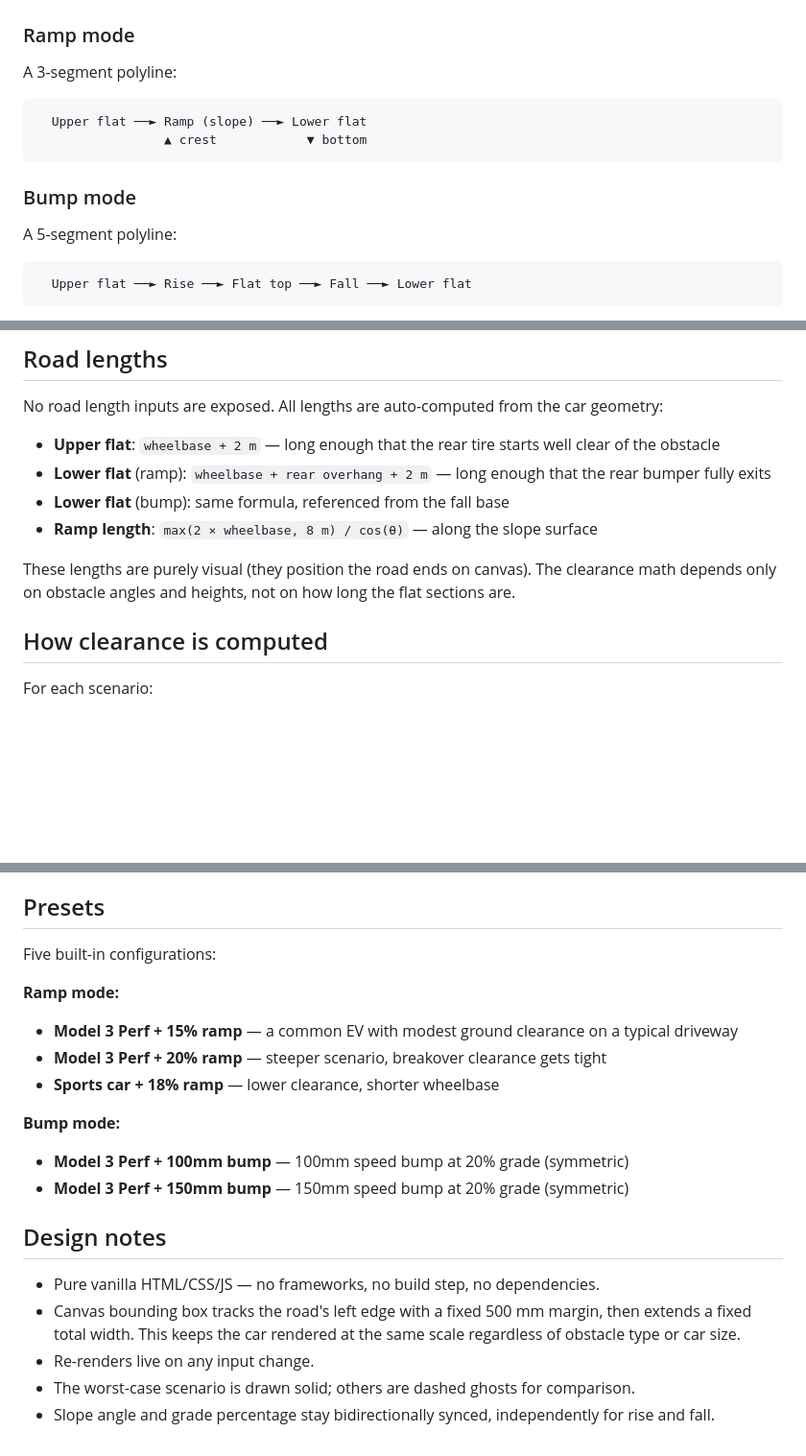
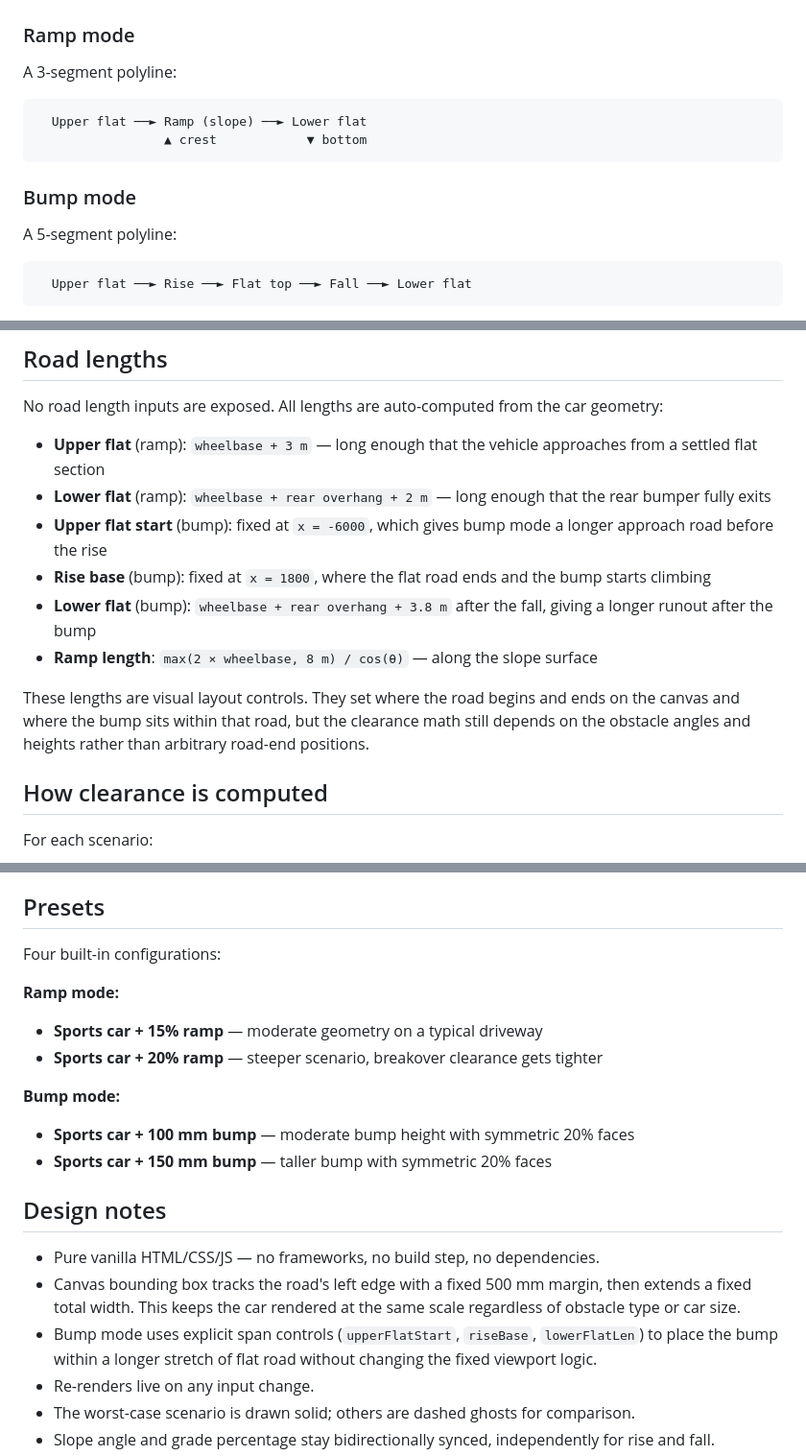
Before and after one commit to happyaron/car-slope, a Markdown page: README.md, 3 parts joined by grey strips. Shown at 96% size. Drawn GitHub-style; blank space fills up the shorter version.

Commit message:
Update README for current bump road behavior
Refresh the documentation to match the current bump span controls and use
generic preset names instead of model-specific examples.

````diff
--- a/README.md
+++ b/README.md
@@ -55,7 +55,7 @@ The approach and departure angles determine how steeply the underside rises from
 
 A 3-segment polyline:
 
-```
+```text
   Upper flat ──► Ramp (slope) ──► Lower flat
                  ▲ crest            ▼ bottom
 ```
@@ -64,7 +64,7 @@ A 3-segment polyline:
 
 A 5-segment polyline:
 
-```
+```text
   Upper flat ──► Rise ──► Flat top ──► Fall ──► Lower flat
 ```
 
@@ -84,12 +84,14 @@ The slope angle can be entered in degrees or as a percentage grade (e.g. 15% ≈
 
 No road length inputs are exposed. All lengths are auto-computed from the car geometry:
 
-- **Upper flat**: `wheelbase + 2 m` — long enough that the rear tire starts well clear of the obstacle
+- **Upper flat** (ramp): `wheelbase + 3 m` — long enough that the vehicle approaches from a settled flat section
 - **Lower flat** (ramp): `wheelbase + rear overhang + 2 m` — long enough that the rear bumper fully exits
-- **Lower flat** (bump): same formula, referenced from the fall base
+- **Upper flat start** (bump): fixed at `x = -6000`, which gives bump mode a longer approach road before the rise
+- **Rise base** (bump): fixed at `x = 1800`, where the flat road ends and the bump starts climbing
+- **Lower flat** (bump): `wheelbase + rear overhang + 3.8 m` after the fall, giving a longer runout after the bump
 - **Ramp length**: `max(2 × wheelbase, 8 m) / cos(θ)` — along the slope surface
 
-These lengths are purely visual (they position the road ends on canvas). The clearance math depends only on obstacle angles and heights, not on how long the flat sections are.
+These lengths are visual layout controls. They set where the road begins and ends on the canvas and where the bump sits within that road, but the clearance math still depends on the obstacle angles and heights rather than arbitrary road-end positions.
 
 ## How clearance is computed
 
@@ -117,21 +119,21 @@ The results bar at the bottom shows a verdict (PASS / PASS-but-tight / FAIL) and
 
 ## Presets
 
-Five built-in configurations:
+Four built-in configurations:
 
 **Ramp mode:**
-- **Model 3 Perf + 15% ramp** — a common EV with modest ground clearance on a typical driveway
-- **Model 3 Perf + 20% ramp** — steeper scenario, breakover clearance gets tight
-- **Sports car + 18% ramp** — lower clearance, shorter wheelbase
+- **Sports car + 15% ramp** — moderate geometry on a typical driveway
+- **Sports car + 20% ramp** — steeper scenario, breakover clearance gets tighter
 
 **Bump mode:**
-- **Model 3 Perf + 100mm bump** — 100mm speed bump at 20% grade (symmetric)
-- **Model 3 Perf + 150mm bump** — 150mm speed bump at 20% grade (symmetric)
+- **Sports car + 100 mm bump** — moderate bump height with symmetric 20% faces
+- **Sports car + 150 mm bump** — taller bump with symmetric 20% faces
 
 ## Design notes
 
 - Pure vanilla HTML/CSS/JS — no frameworks, no build step, no dependencies.
 - Canvas bounding box tracks the road's left edge with a fixed 500 mm margin, then extends a fixed total width. This keeps the car rendered at the same scale regardless of obstacle type or car size.
+- Bump mode uses explicit span controls (`upperFlatStart`, `riseBase`, `lowerFlatLen`) to place the bump within a longer stretch of flat road without changing the fixed viewport logic.
 - Re-renders live on any input change.
 - The worst-case scenario is drawn solid; others are dashed ghosts for comparison.
 - Slope angle and grade percentage stay bidirectionally synced, independently for rise and fall.
````
Also changed, not shown: other parts of README.md (+1 -1 lines).
